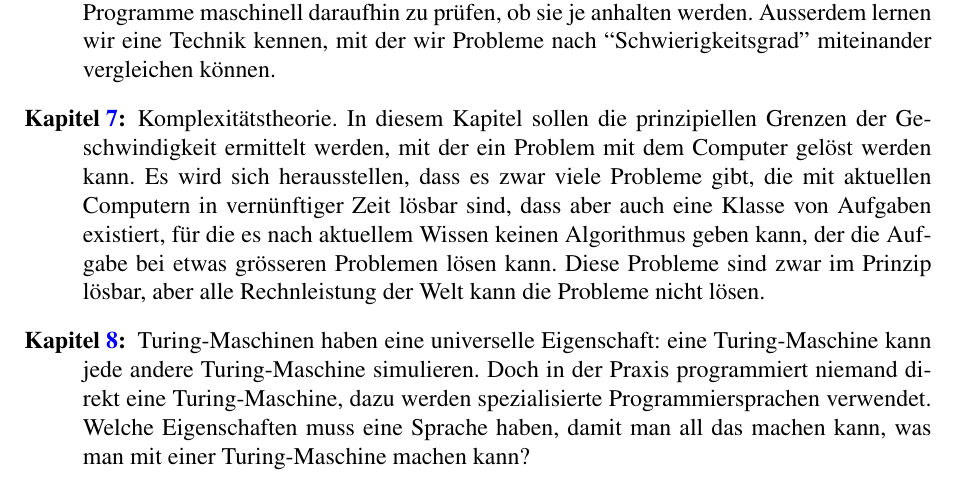
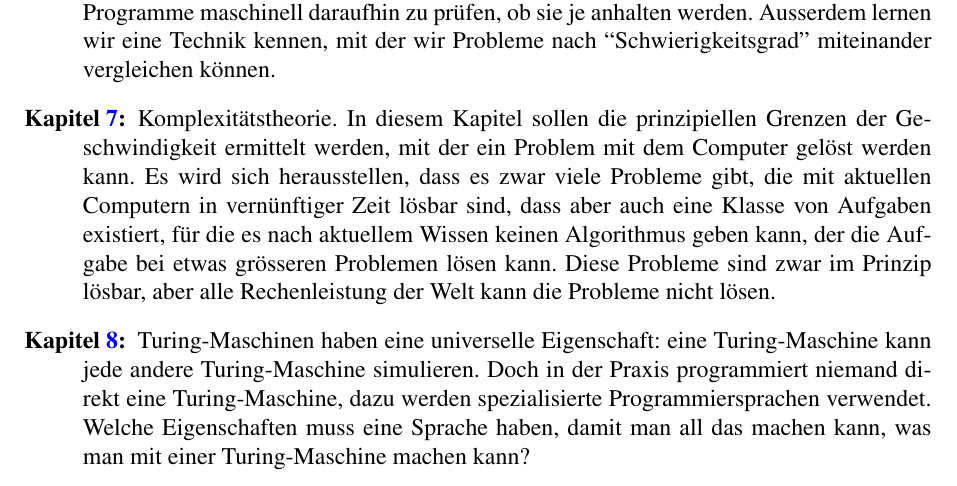
Before and after one commit to AndreasFMueller/AutoSpr, a LaTeX book (skript/skript.tex, which reads skript/einleitung.tex): part of page 9 of 179, cut so that both start at the same text. Compiled offline with pdfLaTeX.

Commit message:
Rechenleistung korrigiert

```diff
--- a/skript/einleitung.tex
+++ b/skript/einleitung.tex
@@ -161,7 +161,7 @@ herausstellen, dass es zwar viele Probleme gibt, die mit aktuellen Computern in
 vern"unftiger Zeit l"osbar sind, dass aber auch eine Klasse von Aufgaben
 existiert, f"ur die es nach aktuellem Wissen keinen Algorithmus geben kann,
 der die Aufgabe bei etwas gr"osseren Problemen l"osen kann. Diese Probleme sind
-zwar im Prinzip l"osbar, aber alle Rechnleistung der Welt kann die Probleme nicht l"osen.
+zwar im Prinzip l"osbar, aber alle Rechenleistung der Welt kann die Probleme nicht l"osen.
 
 \item[Kapitel \ref{chapter-vollstaendigkeit}:]
 Turing-Maschinen haben eine universelle Eigenschaft: eine Turing-Maschine
```
